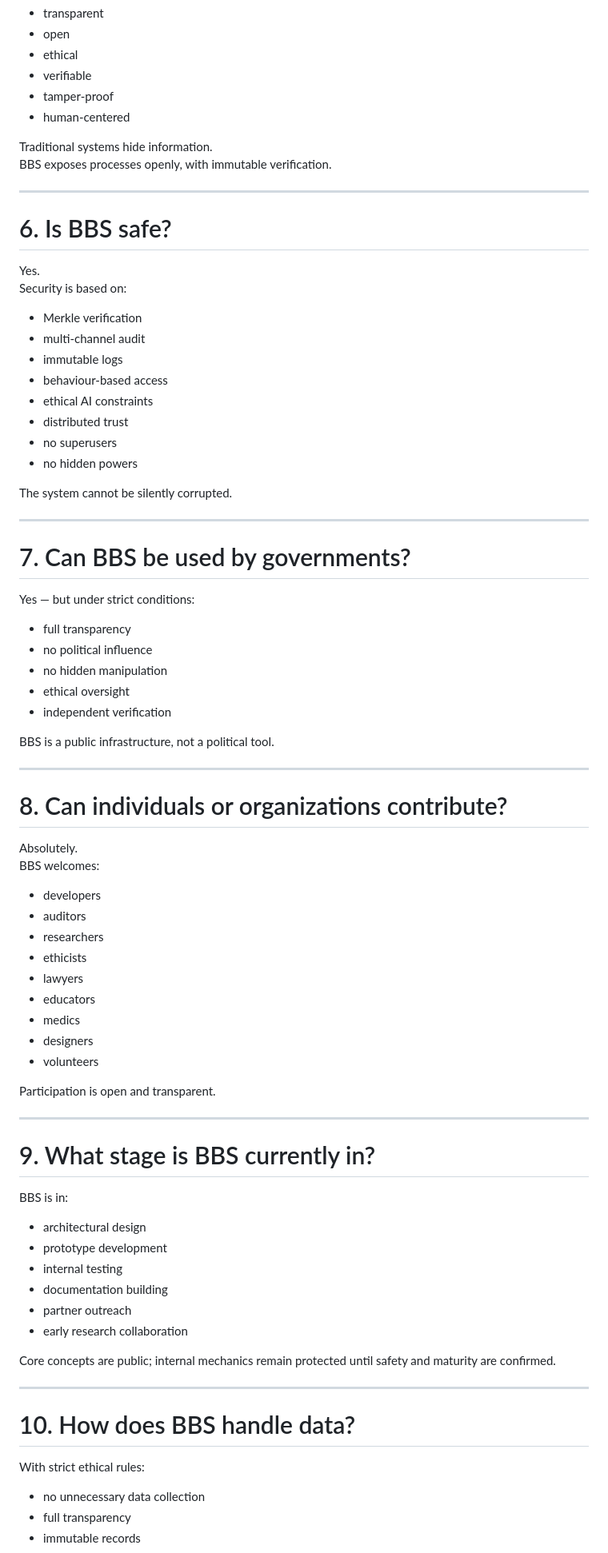
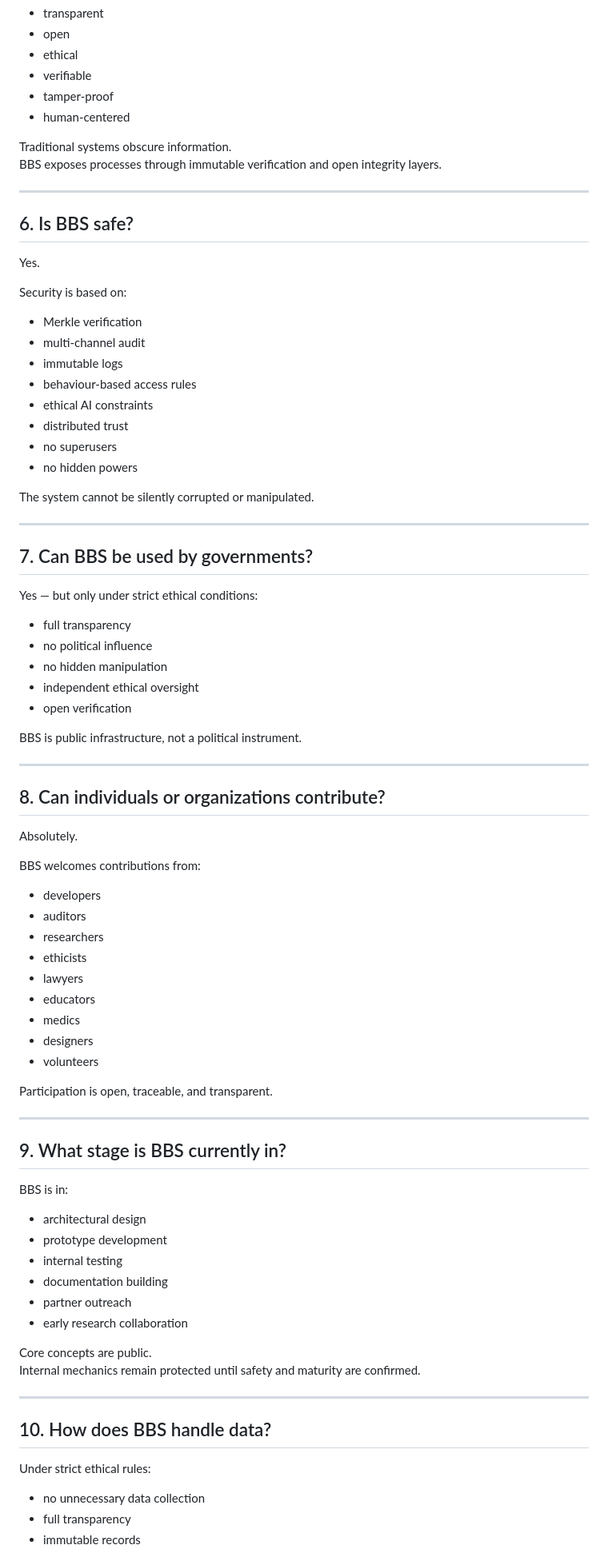
Before and after one commit to BBS-contact/BBS-Open-System, a Markdown page: docs/faq.md, the part around the change printed below. Shown: that part at 80% size. Rendered like a GitHub page.

```diff
--- a/docs/faq.md
+++ b/docs/faq.md
@@ -83,47 +91,49 @@ BBS is:
 - tamper-proof
 - human-centered
 
-Traditional systems hide information.
-BBS exposes processes openly, with immutable verification.
+Traditional systems obscure information.
+BBS exposes processes through immutable verification and open integrity layers.
 
 ---
 
-# 6. Is BBS safe?
+## 6. Is BBS safe?
 
 Yes.
+
 Security is based on:
 
 - Merkle verification
 - multi-channel audit
 - immutable logs
-- behaviour-based access
+- behaviour-based access rules
 - ethical AI constraints
 - distributed trust
 - no superusers
 - no hidden powers
 
-The system cannot be silently corrupted.
+The system cannot be silently corrupted or manipulated.
 
 ---
 
-# 7. Can BBS be used by governments?
+## 7. Can BBS be used by governments?
 
-Yes — but under strict conditions:
+Yes — but only under strict ethical conditions:
 
 - full transparency
 - no political influence
 - no hidden manipulation
-- ethical oversight
-- independent verification
+- independent ethical oversight
+- open verification
 
-BBS is a public infrastructure, not a political tool.
+BBS is public infrastructure, not a political instrument.
 
 ---
 
-# 8. Can individuals or organizations contribute?
+## 8. Can individuals or organizations contribute?
 
 Absolutely.
-BBS welcomes:
+
+BBS welcomes contributions from:
 
 - developers
 - auditors
@@ -135,11 +145,11 @@ BBS welcomes:
 - designers
 - volunteers
 
-Participation is open and transparent.
+Participation is open, traceable, and transparent.
 
 ---
 
-# 9. What stage is BBS currently in?
+## 9. What stage is BBS currently in?
 
 BBS is in:
 
@@ -150,14 +160,14 @@ BBS is in:
 - partner outreach
 - early research collaboration
 
-Core concepts are public; internal mechanics remain protected
-until safety and maturity are confirmed.
+Core concepts are public.
+Internal mechanics remain protected until safety and maturity are confirmed.
 
 ---
 
-# 10. How does BBS handle data?
+## 10. How does BBS handle data?
 
-With strict ethical rules:
+Under strict ethical rules:
 
 - no unnecessary data collection
 - full transparency
```
Also changed, not shown: other parts of docs/faq.md (+63 -54 lines).
